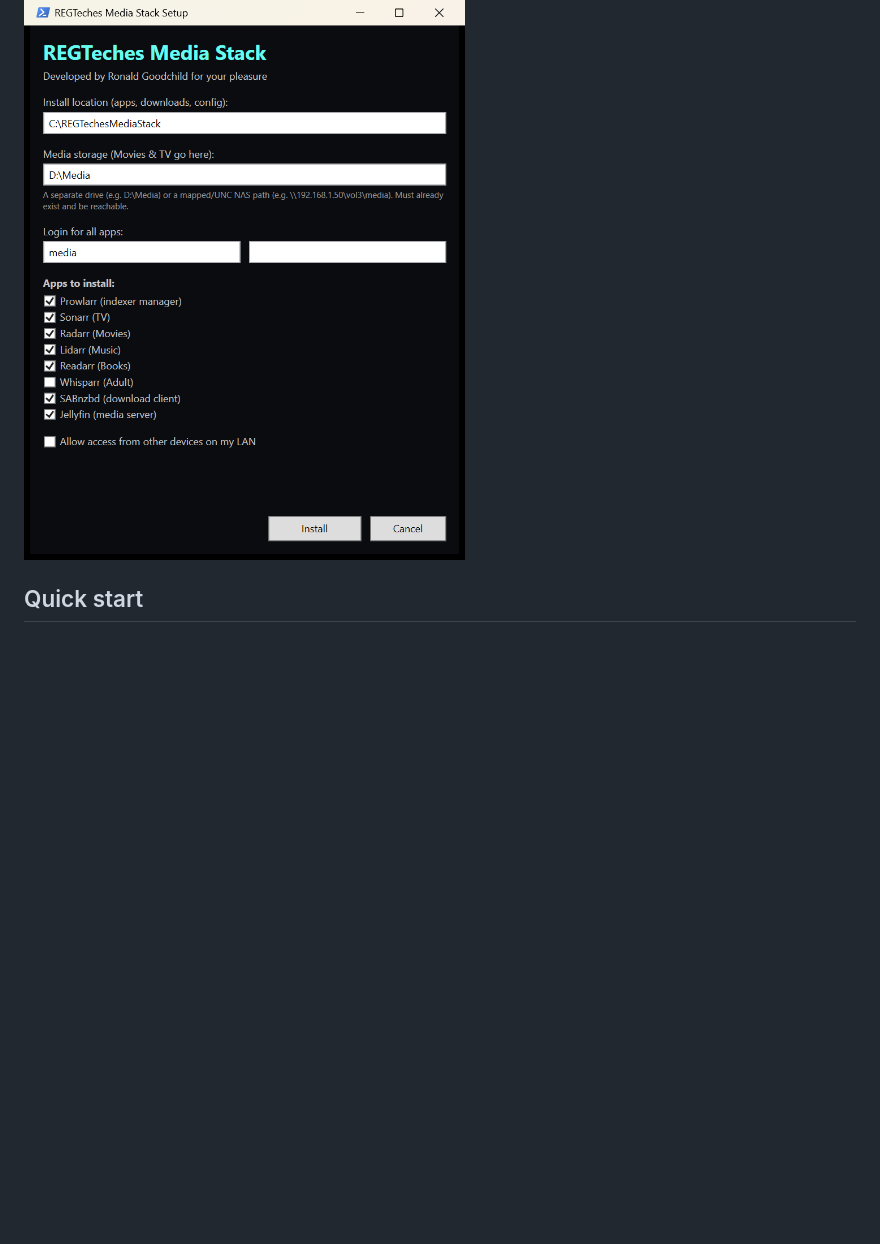
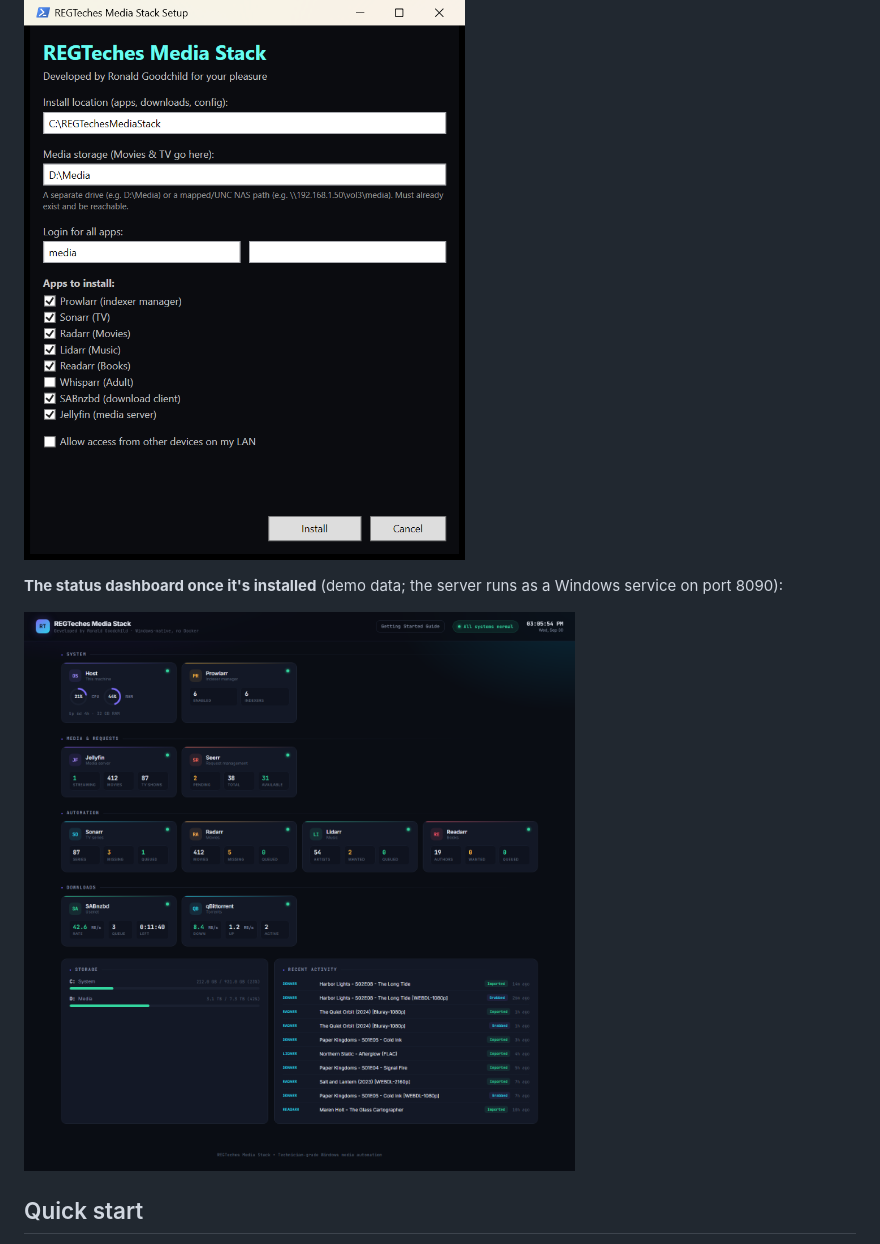
Before and after one commit to ronaldgoodchild/media-stack-installer, a Markdown page: README.md, the part around the change. Drawn GitHub-style; pictures changed too: docs/screenshots/dashboard.png (added); blank space fills up the shorter version.

Commit message:
docs: add Windows status dashboard screenshot (demo data) (#10)
Co-authored-by: Ronald Goodchild <ronaldgoodchild26@gmail.com>
Co-authored-by: Claude Sonnet 5.5 <noreply@anthropic.com>

```diff
--- a/README.md
+++ b/README.md
@@ -9,6 +9,10 @@ dashboard, Tailscale for remote access, and Prowlarr ready for you to add
 your own indexers.
 
 ![Setup window: choose install and media folders, set a login, pick apps](docs/screenshots/setup.png)
+
+**The status dashboard once it's installed** (demo data; the server runs as a Windows service on port 8090):
+
+![Windows status dashboard: host CPU and RAM, every app's live status and counts, downloads, storage and recent activity](docs/screenshots/dashboard.png)
 
 ## Quick start
 
```
